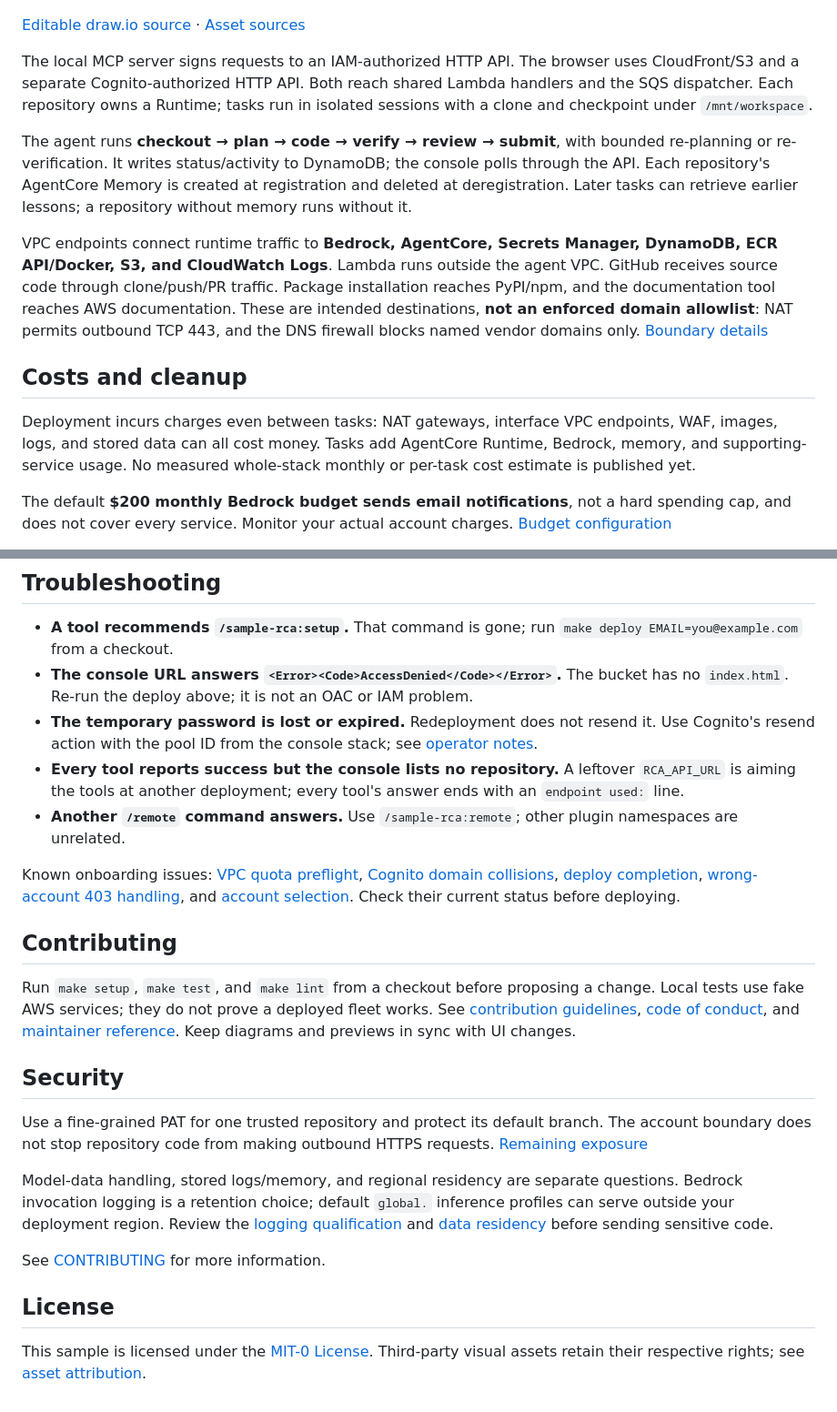
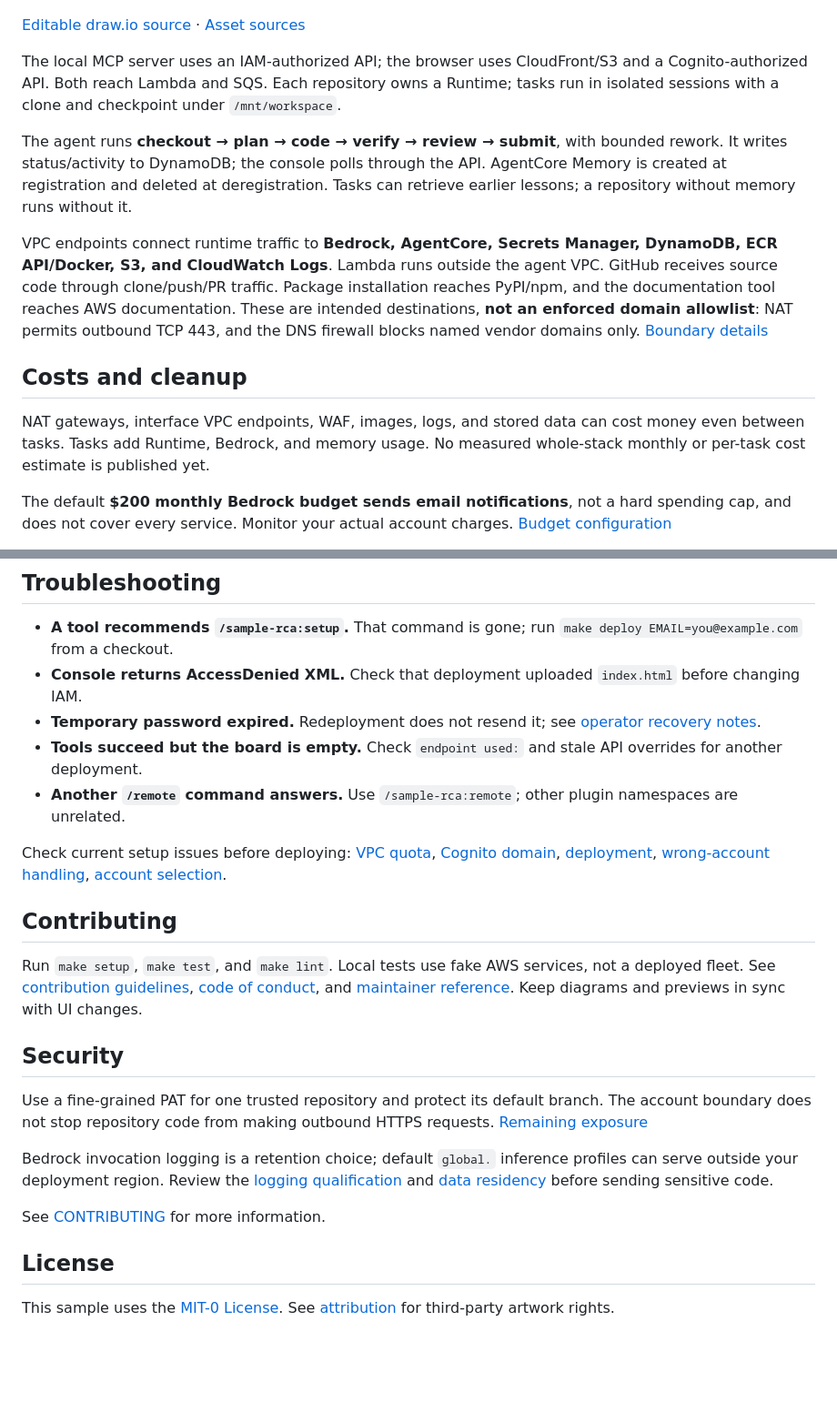
Before and after one commit to aws-samples/sample-remote-coding-agent, a Markdown page: README.md, 2 parts joined by grey strips. Shown at 91% size. Rendered like a GitHub page; blank space fills up the shorter version.

```diff
--- a/README.md
+++ b/README.md
@@ -118,15 +131,14 @@ human review. A runtime or publishing failure may produce no PR.
 
 [Editable draw.io source](assets/architecture.drawio) · [Asset sources](assets/README.md#architecture)
 
-The local MCP server signs requests to an IAM-authorized HTTP API. The browser uses
-CloudFront/S3 and a separate Cognito-authorized HTTP API. Both reach shared Lambda
-handlers and the SQS dispatcher. Each repository owns a Runtime; tasks run in isolated
-sessions with a clone and checkpoint under `/mnt/workspace`.
+The local MCP server uses an IAM-authorized API; the browser uses CloudFront/S3 and a
+Cognito-authorized API. Both reach Lambda and SQS. Each repository owns a Runtime;
+tasks run in isolated sessions with a clone and checkpoint under `/mnt/workspace`.
 
-The agent runs **checkout → plan → code → verify → review → submit**, with bounded
-re-planning or re-verification. It writes status/activity to DynamoDB; the console polls
-through the API. Each repository's AgentCore Memory is created at registration and deleted
-at deregistration. Later tasks can retrieve earlier lessons; a repository without memory runs without it.
+The agent runs **checkout → plan → code → verify → review → submit**, with bounded rework.
+It writes status/activity to DynamoDB; the console polls through the API. AgentCore Memory
+is created at registration and deleted at deregistration. Tasks can retrieve earlier lessons;
+a repository without memory runs without it.
 
 VPC endpoints connect runtime traffic to **Bedrock, AgentCore, Secrets Manager,
 DynamoDB, ECR API/Docker, S3, and CloudWatch Logs**. Lambda runs outside the agent VPC.
@@ -137,10 +149,9 @@ blocks named vendor domains only. [Boundary details](CLAUDE.md#the-boundary-clai
 
 ## Costs and cleanup
 
-Deployment incurs charges even between tasks: NAT gateways, interface VPC endpoints,
-WAF, images, logs, and stored data can all cost money. Tasks add AgentCore Runtime,
-Bedrock, memory, and supporting-service usage. No measured whole-stack monthly or per-task
-cost estimate is published yet.
+NAT gateways, interface VPC endpoints, WAF, images, logs, and stored data can cost money
+even between tasks. Tasks add Runtime, Bedrock, and memory usage. No measured whole-stack
+monthly or per-task cost estimate is published yet.
 
 The default **$200 monthly Bedrock budget sends email notifications**, not a hard spending
 cap, and does not cover every service. Monitor your actual account charges.
@@ -157,25 +168,17 @@ before deleting them; some are the only history of your runs.
 ## Troubleshooting
 
 - **A tool recommends `/sample-rca:setup`.** That command is gone; run `make deploy EMAIL=you@example.com` from a checkout.
-- **The console URL answers `<Error><Code>AccessDenied</Code></Error>`.** The bucket has no
-  `index.html`. Re-run the deploy above; it is not an OAC or IAM problem.
-- **The temporary password is lost or expired.** Redeployment does not resend it. Use Cognito's
-  resend action with the pool ID from the console stack; see [operator notes](CLAUDE.md#what-the-walkthrough-touches-and-where-it-lives).
-- **Every tool reports success but the console lists no repository.** A leftover `RCA_API_URL` is
-  aiming the tools at another deployment; every tool's answer ends with an `endpoint used:` line.
+- **Console returns AccessDenied XML.** Check that deployment uploaded `index.html` before changing IAM.
+- **Temporary password expired.** Redeployment does not resend it; see [operator recovery notes](CLAUDE.md#what-the-walkthrough-touches-and-where-it-lives).
+- **Tools succeed but the board is empty.** Check `endpoint used:` and stale API overrides for another deployment.
 - **Another `/remote` command answers.** Use `/sample-rca:remote`; other plugin namespaces are unrelated.
 
-Known onboarding issues: [VPC quota preflight](https://github.com/aws-samples/sample-remote-coding-agent/issues/2),
-[Cognito domain collisions](https://github.com/aws-samples/sample-remote-coding-agent/issues/3),
-[deploy completion](https://github.com/aws-samples/sample-remote-coding-agent/issues/5),
-[wrong-account 403 handling](https://github.com/aws-samples/sample-remote-coding-agent/issues/7), and
-[account selection](https://github.com/aws-samples/sample-remote-coding-agent/issues/8).
-Check their current status before deploying.
+Check current setup issues before deploying: [VPC quota](https://github.com/aws-samples/sample-remote-coding-agent/issues/2), [Cognito domain](https://github.com/aws-samples/sample-remote-coding-agent/issues/3),
+[deployment](https://github.com/aws-samples/sample-remote-coding-agent/issues/5), [wrong-account handling](https://github.com/aws-samples/sample-remote-coding-agent/issues/7), [account selection](https://github.com/aws-samples/sample-remote-coding-agent/issues/8).
 
 ## Contributing
 
-Run `make setup`, `make test`, and `make lint` from a checkout before proposing a change.
-Local tests use fake AWS services; they do not prove a deployed fleet works.
+Run `make setup`, `make test`, and `make lint`. Local tests use fake AWS services, not a deployed fleet.
 See [contribution guidelines](CONTRIBUTING.md), [code of conduct](CODE_OF_CONDUCT.md),
 and [maintainer reference](CLAUDE.md). Keep diagrams and previews in sync with UI changes.
 
@@ -185,9 +188,8 @@ Use a fine-grained PAT for one trusted repository and protect its default branch
 The account boundary does not stop repository code from making outbound HTTPS requests.
 [Remaining exposure](CLAUDE.md#what-remains-exposed)
 
-Model-data handling, stored logs/memory, and regional residency are separate questions.
-Bedrock invocation logging is a retention choice; default `global.` inference profiles
-can serve outside your deployment region. Review the
+Bedrock invocation logging is a retention choice; default `global.` inference profiles can
+serve outside your deployment region. Review the
 [logging qualification](CLAUDE.md#qualification-1--model-invocation-logging-is-a-retention-choice)
 and [data residency](CLAUDE.md#data-residency) before sending sensitive code.
 
@@ -195,5 +197,4 @@ See [CONTRIBUTING](CONTRIBUTING.md#security-issue-notifications) for more inform
 
 ## License
 
-This sample is licensed under the [MIT-0 License](LICENSE). Third-party visual assets retain
-their respective rights; see [asset attribution](assets/README.md#architecture).
+This sample uses the [MIT-0 License](LICENSE). See [attribution](assets/README.md#architecture) for third-party artwork rights.
```
Also changed, not shown: other parts of README.md (+75 -62 lines), assets/README.md (+2 -2 lines), assets/console-draft.png, assets/console-preview.gif, assets/console-preview.png, 2 other files.
